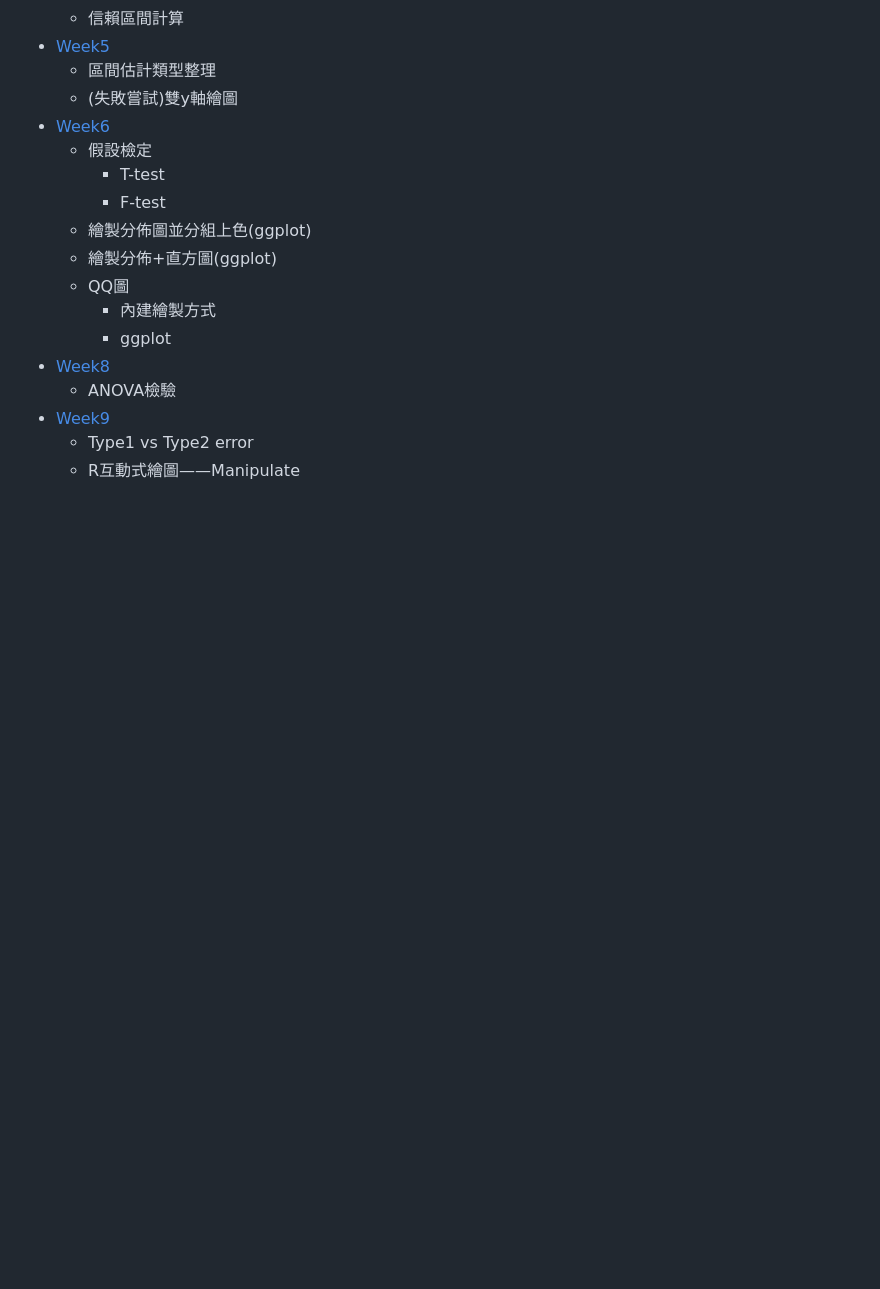
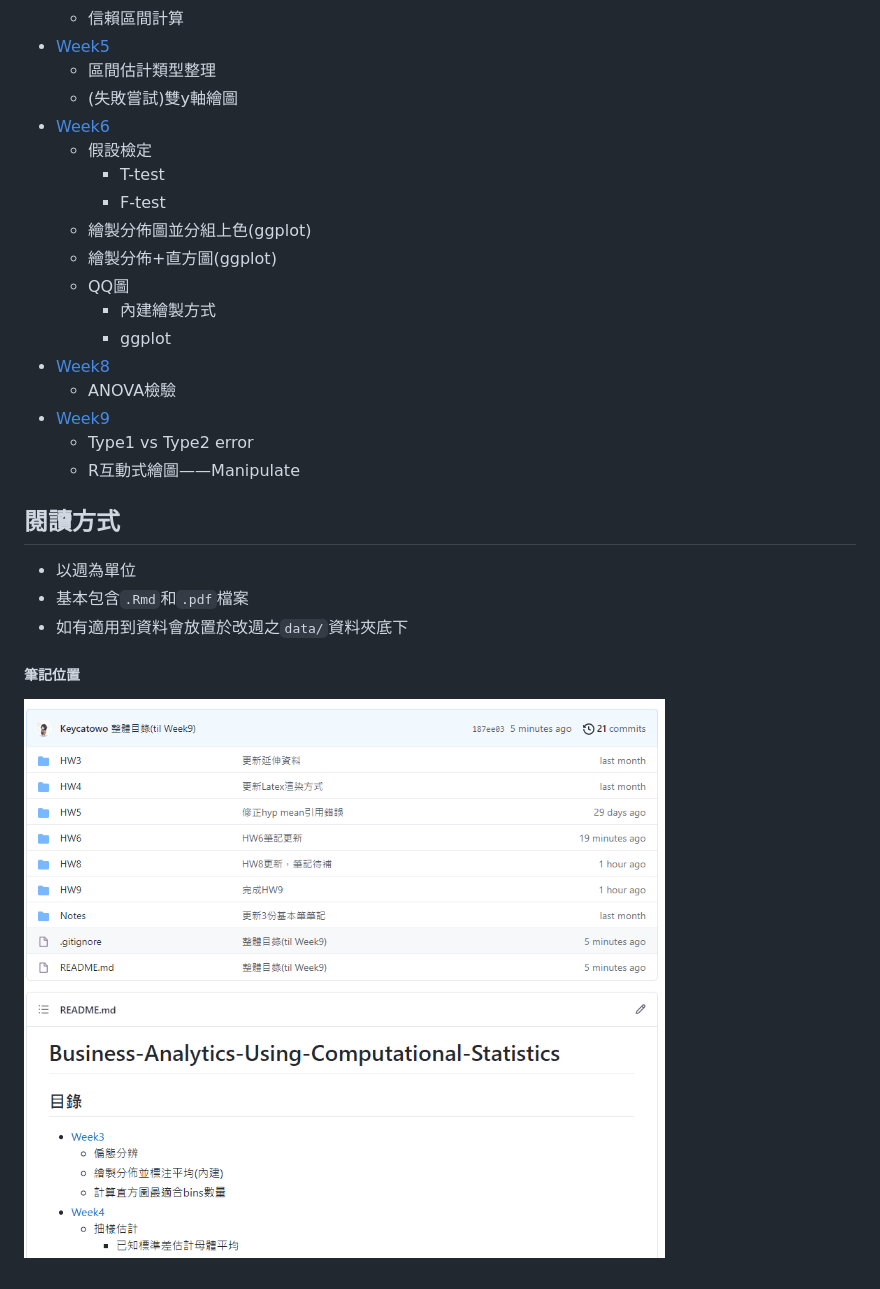
Before and after one commit to Keycatowo/Business-Analytics-Using-Computational-Statistics, a Markdown page: README.md, the part around the change. GitHub-like rendering; pictures changed too: img/筆記位置.gif (added); blank space fills up the shorter version.

Commit message:
更新筆記閱讀方式圖

```diff
--- a/README.md
+++ b/README.md
@@ -30,3 +30,12 @@
 + [Week9](https://github.com/Keycatowo/Business-Analytics-Using-Computational-Statistics/tree/main/HW9)
   + Type1 vs Type2 error
   + R互動式繪圖——Manipulate
+
+
+## 閱讀方式
++ 以週為單位
++ 基本包含`.Rmd`和`.pdf`檔案
++ 如有適用到資料會放置於改週之`data/`資料夾底下
+
+##### 筆記位置
+![](img/筆記位置.gif)
```
Also changed, not shown: 1 other file.
